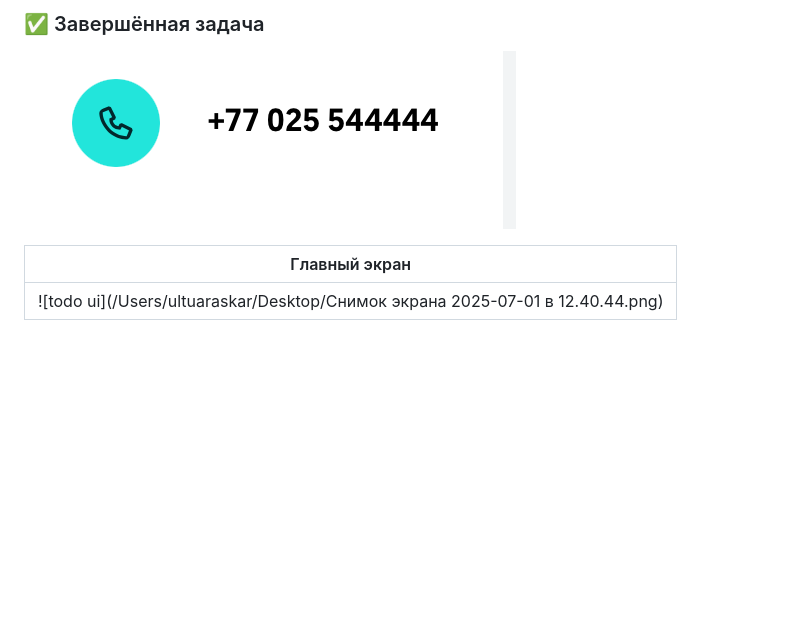
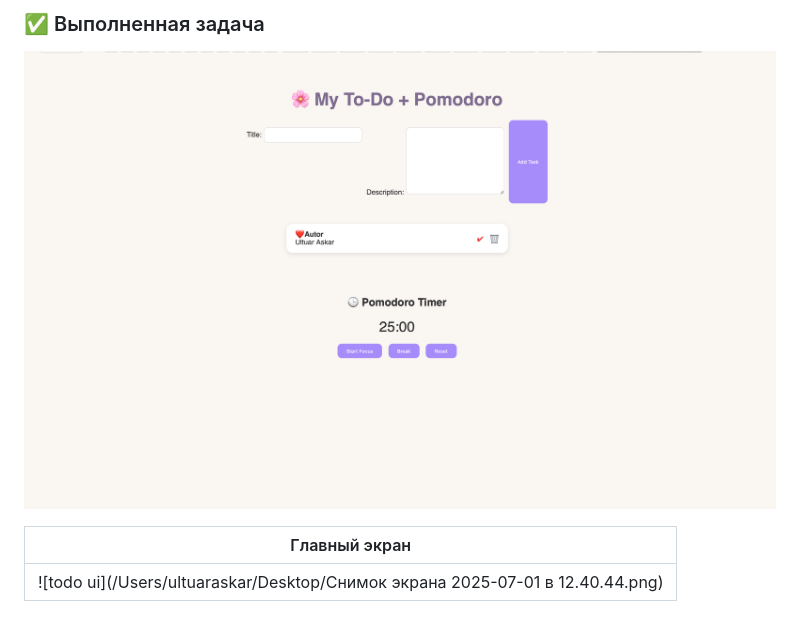
Before and after one commit to Ultuar-08/todo-django, a Markdown page: README.md, the part around the change printed below. Drawn GitHub-style; pictures changed too: images/completed-task.png; blank space fills up the shorter version.

```diff
--- a/README.md
+++ b/README.md
@@ -21,6 +21,7 @@
 
-### ✅ Завершённая задача
-![Готово](images/completed-task.png)
+### ✅ Выполненная задача
+![Completed](images/completed-task.png)
+
 
 
 | Главный экран                     |
```
Also changed, not shown: other parts of README.md (+4 -4 lines), 2 other files.
